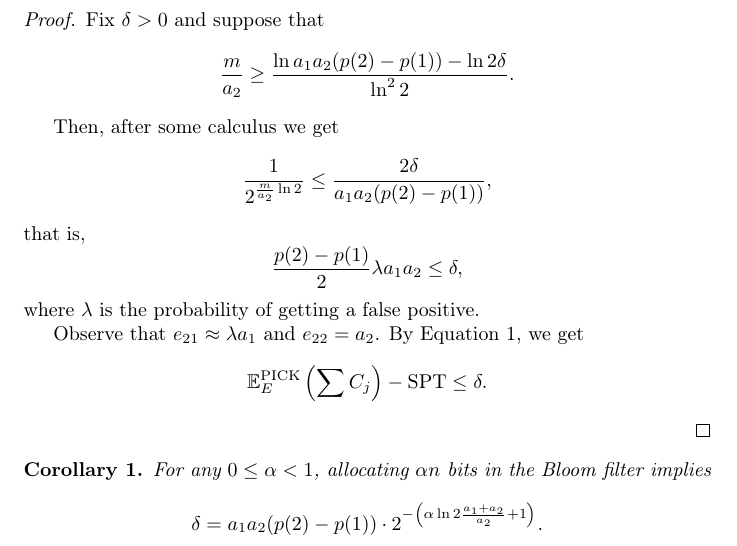
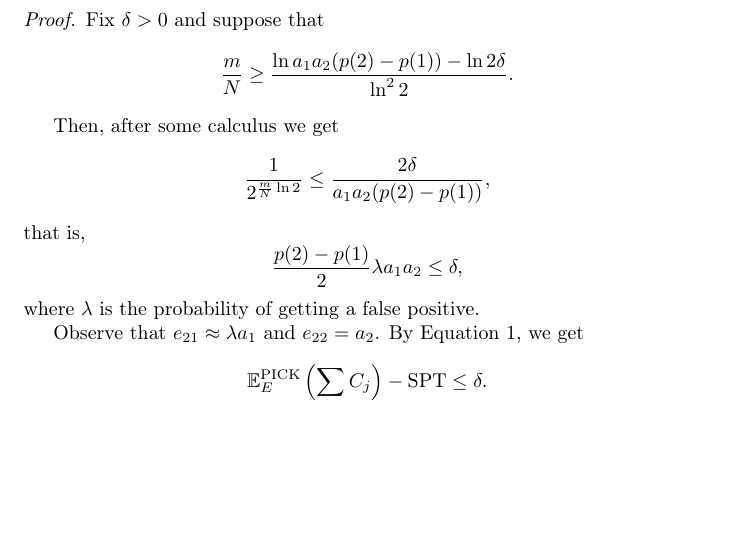
Before and after one commit to anthonydugois/robust-flow-scheduling, a LaTeX document (notes-2.tex): part of page 9 of 11, cut so that both start at the same text, the shorter picture padded with empty space. Compiled offline with pdfLaTeX.

Commit message:
minor fix

```diff
--- a/notes-2.tex
+++ b/notes-2.tex
@@ -375,12 +375,12 @@ We can now state the following theorem.
 \begin{proof}
     Fix \(\delta>0\) and suppose that
     \[
-        \frac{m}{a_2}\ge\frac{\ln a_1a_2(p(2)-p(1))-\ln 2\delta}{\ln^2 2}.
+        \frac{m}{N}\ge\frac{\ln a_1a_2(p(2)-p(1))-\ln 2\delta}{\ln^2 2}.
     \]
 
     Then, after some calculus we get
     \[
-        \frac{1}{2^{\frac{m}{a_2}\ln 2}}\le\frac{2\delta}{a_1a_2(p(2)-p(1))},
+        \frac{1}{2^{\frac{m}{N}\ln 2}}\le\frac{2\delta}{a_1a_2(p(2)-p(1))},
     \]
     that is,
     \[
@@ -395,12 +395,12 @@ We can now state the following theorem.
     \]
 \end{proof}
 
-\begin{corollary}
-    For any \(0\le\alpha<1\), allocating \(\alpha n\) bits in the Bloom filter implies
-    \[
-        \delta=a_1a_2(p(2)-p(1))\cdot 2^{-\left(\alpha\ln 2 \frac{a_1+a_2}{a_2}+1\right)}.
-    \]
-\end{corollary}
+% \begin{corollary}
+%     For any \(0\le\alpha<1\), allocating \(\alpha n\) bits in the Bloom filter implies
+%     \[
+%         \delta=a_1a_2(p(2)-p(1))\cdot 2^{-\left(\alpha\ln 2 \frac{a_1+a_2}{a_2}+1\right)}.
+%     \]
+% \end{corollary}
 
 \newpage
 \section{Some algorithms}
```
Also changed, not shown: notes-2.tex (10 more changed lines).
